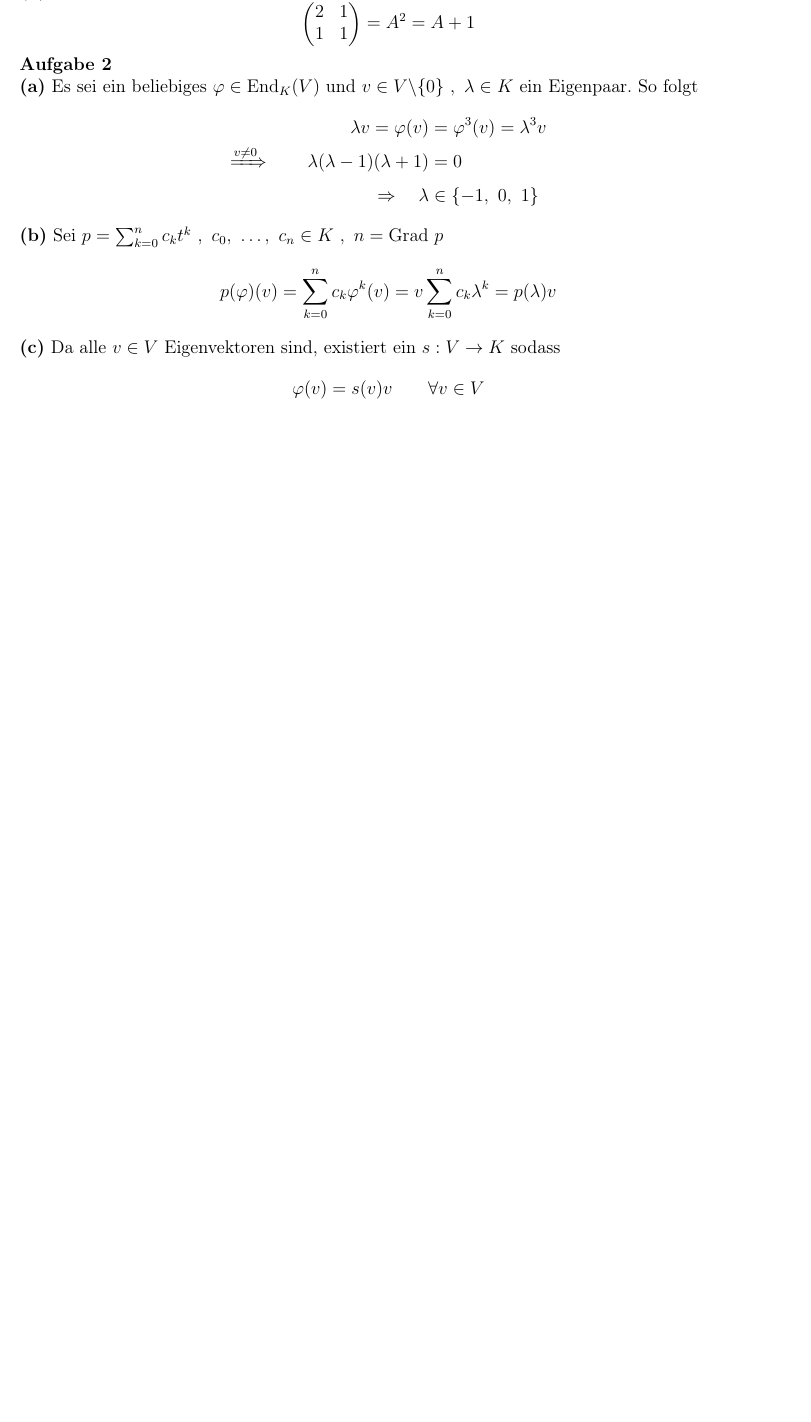
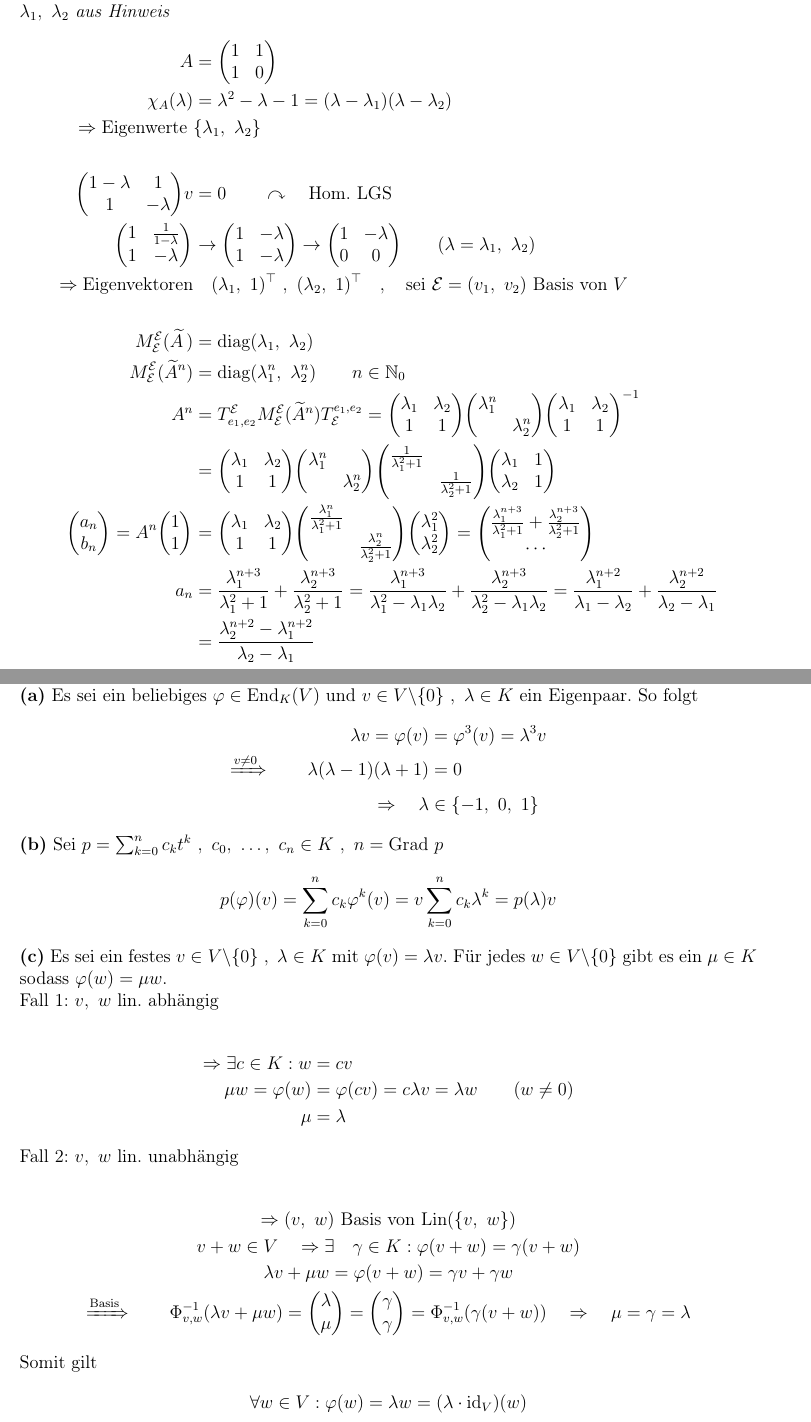
Before and after one commit to nodatapoints/zettel, a LaTeX document (sem2/la/la1.tex): part of the page before the commit and two parts of pages 1 and 2 of 2 after it, the two joined at a grey line, cut at the place of the change, the shorter picture padded with empty space. Compiled offline with pdfLaTeX.

Commit message:
la1 final

```diff
--- a/sem2/la/la1.tex
+++ b/sem2/la/la1.tex
@@ -75,3 +74,4 @@
 
 \task
 
+$\lambda_1,\ \lambda_2$ \emph{aus Hinweis}
@@ -79,9 +78,20 @@
 \begin{align*}
 	A &= \mqty(1 & 1 \\ 1 & 0) \\
 	\chi_A(\lambda) &= \lambda^2 - \lambda - 1 = (\lambda - \lambda_1)(\lambda - \lambda_2) \\
-
-\ttask
-\[ \mqty(2 & 1 \\ 1 & 1) = A^2 &= A + 1 \]
+	\Rightarrow \text{Eigenwerte}\ &\qty{\lambda_1,\ \lambda_2} \\\\
+	\mqty( 1 - \lambda & 1 \\ 1 & -\lambda)v &= 0 \qquad \curvearrowright \quad \text{Hom. LGS} \\
+	\mqty( 1 & \frac 1 {1-\lambda} \\ 1 & - \lambda) &\rightarrow \mqty( 1 & -\lambda \\ 1 & - \lambda)
+	\rightarrow \mqty(1 & -\lambda \\ 0 & 0) \qquad (\lambda = \lambda_1,\ \lambda_2) \\
+	\Rightarrow \text{Eigenvektoren} &\quad (\lambda_1,\ 1)^\top ~,~ (\lambda_2,\ 1)^\top \quad,\quad \text{sei } \mathcal E = (v_1,\ v_2) \text{ Basis von $V$}\\\\
+	M_{\mathcal E}^{\mathcal E}(\widetilde A\,) &= \textrm{diag}(\lambda_1,\ \lambda_2) \\
+	M_{\mathcal E}^{\mathcal E}(\widetilde A^n) &= \textrm{diag}(\lambda_1^n,\ \lambda_2^n) \qquad n \in \mathbb{N}_0 \\
+	A^n &= T^{\mathcal E}_{e_1,e_2} M^{\mathcal E}_{\mathcal E}(\widetilde A^n) T_{\mathcal E}^{e_1,e_2} = \mqty(\lambda_1 & \lambda_2 \\ 1 & 1) \mqty(\diagonalmatrix{\lambda_1^n, \lambda_2^n}) \mqty(\lambda_1 & \lambda_2 \\ 1 & 1)^{-1} \\
+	&= \mqty(\lambda_1 & \lambda_2 \\ 1 & 1) \mqty(\diagonalmatrix{\lambda_1^n, \lambda_2^n}) \mqty(\diagonalmatrix{\frac 1 {\lambda_1^2+1}, \frac 1 {\lambda_2^2+1}})\mqty(\lambda_1 & 1 \\ \lambda_2 & 1) \\
+	\mqty(a_n \\ b_n) = A^n \mqty(1 \\ 1) &= \mqty(\lambda_1 & \lambda_2 \\ 1 & 1) \mqty(\diagonalmatrix{\frac{\lambda_1^n}{\lambda_1^2+1}, \frac{\lambda_2^n}{\lambda_2^2+1}}) \mqty(\lambda_1^2 \\ \lambda_2^2) = \mqty(\frac{\lambda_1^{n+3}}{\lambda_1^2+1} + \frac{\lambda_2^{n+3}}{\lambda_2^2+1} \\ \cdots) \\
+	a_n &= \frac{\lambda_1^{n+3}}{\lambda_1^2+1} + \frac{\lambda_2^{n+3}}{\lambda_2^2+1} = \frac{\lambda_1^{n+3}}{\lambda_1^2-\lambda_1\lambda_2} + \frac{\lambda_2^{n+3}}{\lambda_2^2-\lambda_1\lambda_2} = \frac{\lambda_1^{n+2}}{\lambda_1-\lambda_2}+ \frac{\lambda_2^{n+2}}{\lambda_2-\lambda_1} \\
+	&= \frac{\lambda_2^{n+2}-\lambda_1^{n+2}}{\lambda_2-\lambda_1}
+\end{align*}
+\newpage
 
 \task
 
@@ -95,9 +105,25 @@ Es sei ein beliebiges $\varphi \in \mathrm{End}_K(V)$ und $v \in V \backslash \{
 
 \ttask\
 Sei $p = \sum_{k=0}^n c_kt^k ~,~ c_0,\ \dots,\ c_n \in K ~,~ n = \mathrm{Grad}\  p$
-\[ p(\varphi)(v) &= \sum_{k=0}^n c_k\varphi^k(v) = v\sum_{k=0}^n c_k\lambda^k = p(\lambda)v \]
+\[ p(\varphi)(v) = \sum_{k=0}^n c_k\varphi^k(v) = v\sum_{k=0}^n c_k\lambda^k = p(\lambda)v \]
 
 \ttask\
-Da alle $v \in V$ Eigenvektoren sind, existiert ein $s: V \rightarrow K$ sodass
-\[ \varphi(v) = s(v)v \qquad \forall v \in V \]
+Es sei ein festes $v \in V \backslash \qty{0} ~,~ \lambda \in K$ mit $\varphi(v) = \lambda v$. Für jedes $w \in V \backslash \qty{0}$ gibt es ein $\mu \in K$ sodass $\varphi(w) = \mu w$. \\
+Fall 1: $v,\ w$ lin. abhängig \\
+\begin{align*}
+	\Rightarrow \exists c \in K : w &= cv \\
+	\mu w = \varphi(w) &= \varphi(cv) = c \lambda v = \lambda w \qquad (w \neq 0) \\
+	\mu &=\lambda
+\end{align*}
+Fall 2: $v,\ w$ lin. unabhängig \\
+\begin{gather*}
+	\Rightarrow (v,\ w) \text{ Basis von Lin} (\qty{v,\ w}) \\
+	v+w \in V \quad \Rightarrow \exists \quad \gamma \in K : \varphi(v+w) = \gamma (v+w) \\
+	\lambda v + \mu w = \varphi(v+w) = \gamma v + \gamma w \\
+	\xRightarrow{\text{Basis}} \qquad \Phi_{v,w}^{-1}(\lambda v + \mu w) = \mqty(\lambda \\ \mu) = \mqty(\gamma \\ \gamma) = \Phi_{v,w}^{-1}(\gamma(v+w))\quad \Rightarrow \quad \mu = \gamma = \lambda
+\end{gather*}
+Somit gilt
+\begin{gather*}
+	\forall w \in V: \varphi(w) = \lambda w = (\lambda \cdot \textrm{id}_V)(w)
+\end{gather*}
 \end{document}
```
Also changed, not shown: sem2/la/la1.tex (16 more changed lines).
